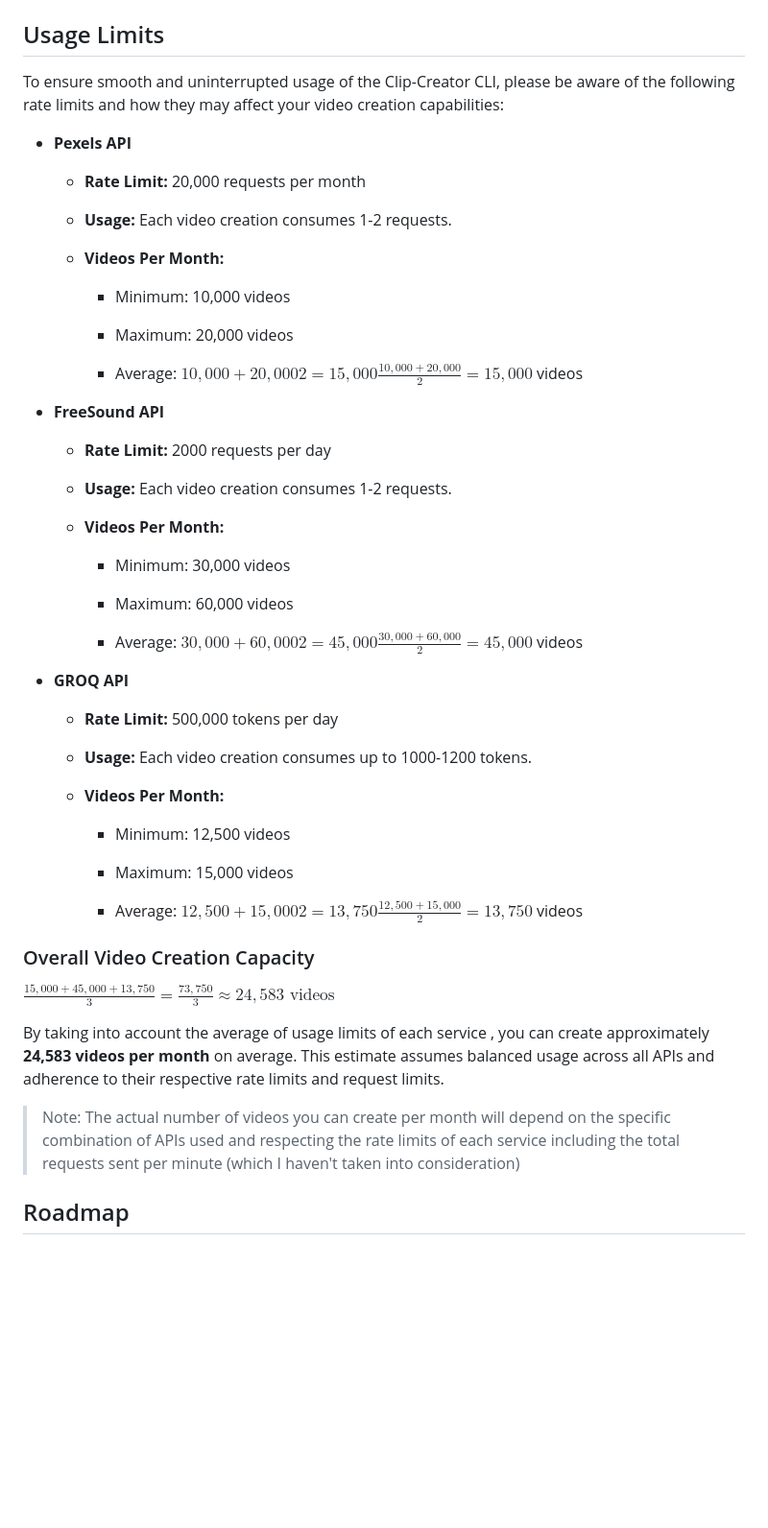
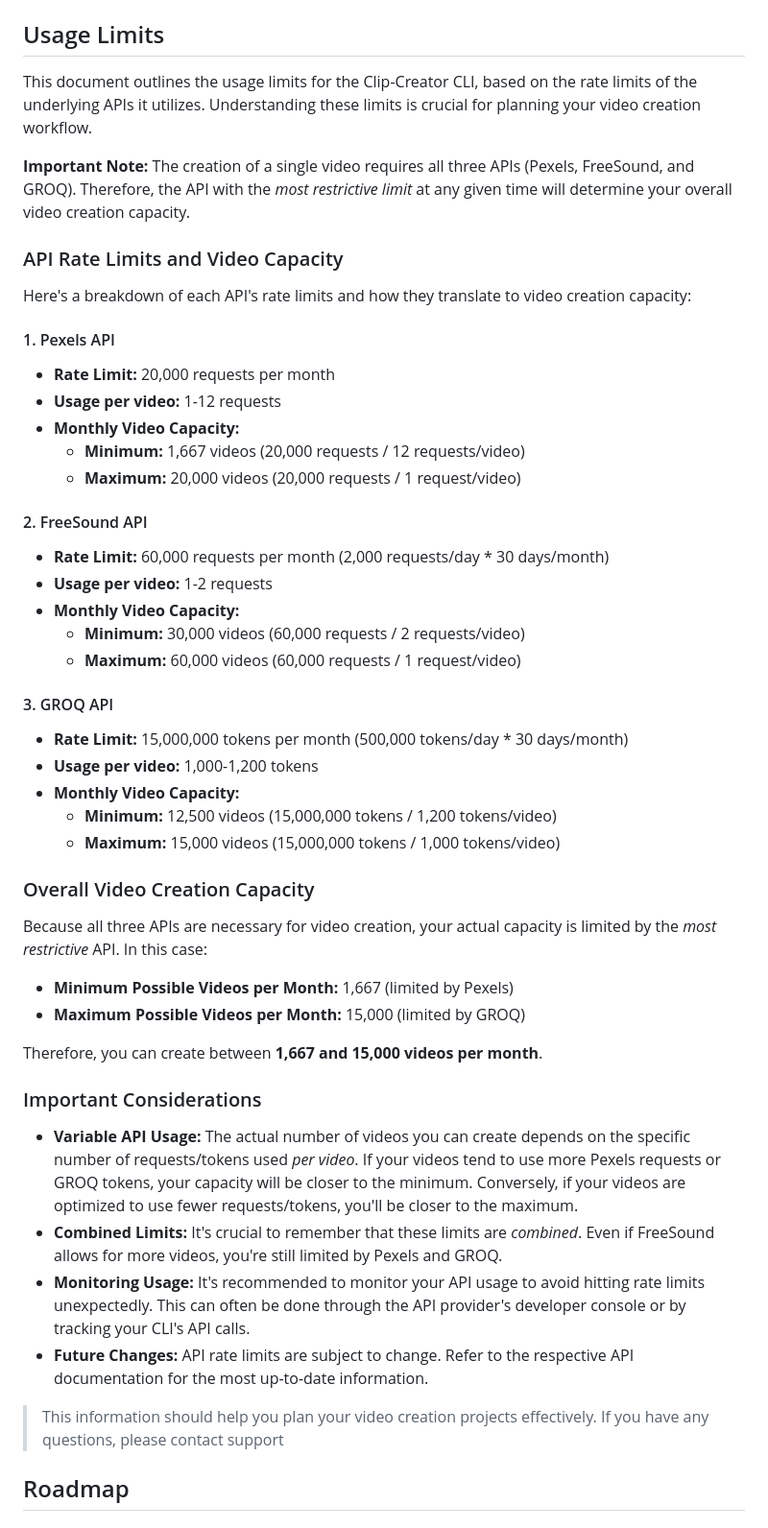
Before and after one commit to J3rry320/clip-creator-cli, a Markdown page: README.md, the part around the change. Shown: that part at 96% size. Rendered like a GitHub page; blank space fills up the shorter version.

Commit message:
Updated Calculation in README (Did some horrific maths to calculate the total videos possible)

```diff
--- a/README.md
+++ b/README.md
@@ -446,58 +446,55 @@ clip-creator create --config path/to/config.json
 
 ## Usage Limits
 
-To ensure smooth and uninterrupted usage of the Clip-Creator CLI, please be aware of the following rate limits and how they may affect your video creation capabilities:
+This document outlines the usage limits for the Clip-Creator CLI, based on the rate limits of the underlying APIs it utilizes.  Understanding these limits is crucial for planning your video creation workflow.
 
--   **Pexels API**
+**Important Note:** The creation of a single video requires all three APIs (Pexels, FreeSound, and GROQ). Therefore, the API with the *most restrictive limit* at any given time will determine your overall video creation capacity.
 
-    -   **Rate Limit:** 20,000 requests per month
+### API Rate Limits and Video Capacity
 
-    -   **Usage:** Each video creation consumes 1-2 requests.
+Here's a breakdown of each API's rate limits and how they translate to video creation capacity:
 
-    -   **Videos Per Month:**
+#### 1. Pexels API
 
-        -   Minimum: 10,000 videos
+*   **Rate Limit:** 20,000 requests per month
+*   **Usage per video:** 1-12 requests
+*   **Monthly Video Capacity:**
+    *   **Minimum:** 1,667 videos (20,000 requests / 12 requests/video)
+    *   **Maximum:** 20,000 videos (20,000 requests / 1 request/video)
 
-        -   Maximum: 20,000 videos
+#### 2. FreeSound API
 
-        -   Average: $10,000+20,0002=15,000\frac{10,000 + 20,000}{2} = 15,000$ videos
+*   **Rate Limit:** 60,000 requests per month (2,000 requests/day * 30 days/month)
+*   **Usage per video:** 1-2 requests
+*   **Monthly Video Capacity:**
+    *   **Minimum:** 30,000 videos (60,000 requests / 2 requests/video)
+    *   **Maximum:** 60,000 videos (60,000 requests / 1 request/video)
 
--   **FreeSound API**
+#### 3. GROQ API
 
-    -   **Rate Limit:** 2000 requests per day
-
-    -   **Usage:** Each video creation consumes 1-2 requests.
-
-    -   **Videos Per Month:**
-
-        -   Minimum: 30,000 videos
-
-        -   Maximum: 60,000 videos
-
-        -   Average: $30,000+60,0002=45,000\frac{30,000 + 60,000}{2} = 45,000$ videos
-
--   **GROQ API**
-
-    -   **Rate Limit:** 500,000 tokens per day
-
-    -   **Usage:** Each video creation consumes up to 1000-1200 tokens.
-
-    -   **Videos Per Month:**
-
-        -   Minimum: 12,500 videos
-
-        -   Maximum: 15,000 videos
-
-        -   Average: $12,500+15,0002=13,750\frac{12,500 + 15,000}{2} = 13,750$ videos
-
+*   **Rate Limit:** 15,000,000 tokens per month (500,000 tokens/day * 30 days/month)
+*   **Usage per video:** 1,000-1,200 tokens
+*   **Monthly Video Capacity:**
+    *   **Minimum:** 12,500 videos (15,000,000 tokens / 1,200 tokens/video)
+    *   **Maximum:** 15,000 videos (15,000,000 tokens / 1,000 tokens/video)
 
 ### Overall Video Creation Capacity
-$\frac{15,000 + 45,000 + 13,750}{3} = \frac{73,750}{3} \approx 24,583 \text{ videos}$
 
-By  taking into account the average of usage limits of each service , you can create approximately **24,583 videos per month** on average. This estimate assumes balanced usage across all APIs and adherence to their respective rate limits and request limits.
+Because all three APIs are necessary for video creation, your actual capacity is limited by the *most restrictive* API.  In this case:
 
-> Note: The actual number of videos you can create per month will depend on the specific combination of APIs used and respecting the rate limits of each service including the total requests sent per minute (which I haven't taken into consideration)
+*   **Minimum Possible Videos per Month:** 1,667 (limited by Pexels)
+*   **Maximum Possible Videos per Month:** 15,000 (limited by GROQ)
 
+Therefore, you can create between **1,667 and 15,000 videos per month**.
+
+### Important Considerations
+
+*   **Variable API Usage:** The actual number of videos you can create depends on the specific number of requests/tokens used *per video*.  If your videos tend to use more Pexels requests or GROQ tokens, your capacity will be closer to the minimum.  Conversely, if your videos are optimized to use fewer requests/tokens, you'll be closer to the maximum.
+*   **Combined Limits:**  It's crucial to remember that these limits are *combined*. Even if FreeSound allows for more videos, you're still limited by Pexels and GROQ.
+*   **Monitoring Usage:** It's recommended to monitor your API usage to avoid hitting rate limits unexpectedly.  This can often be done through the API provider's developer console or by tracking your CLI's API calls.
+*   **Future Changes:** API rate limits are subject to change.  Refer to the respective API documentation for the most up-to-date information.
+
+> This information should help you plan your video creation projects effectively. If you have any questions, please contact support
 ## Roadmap
 
 
```
